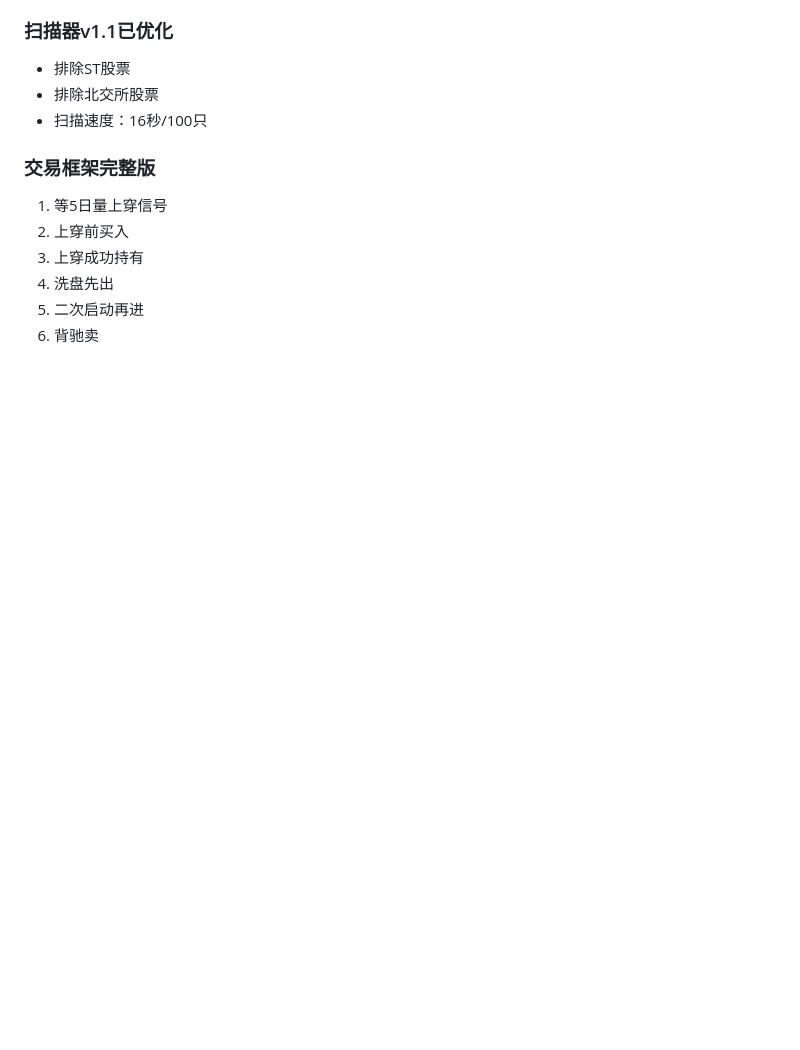
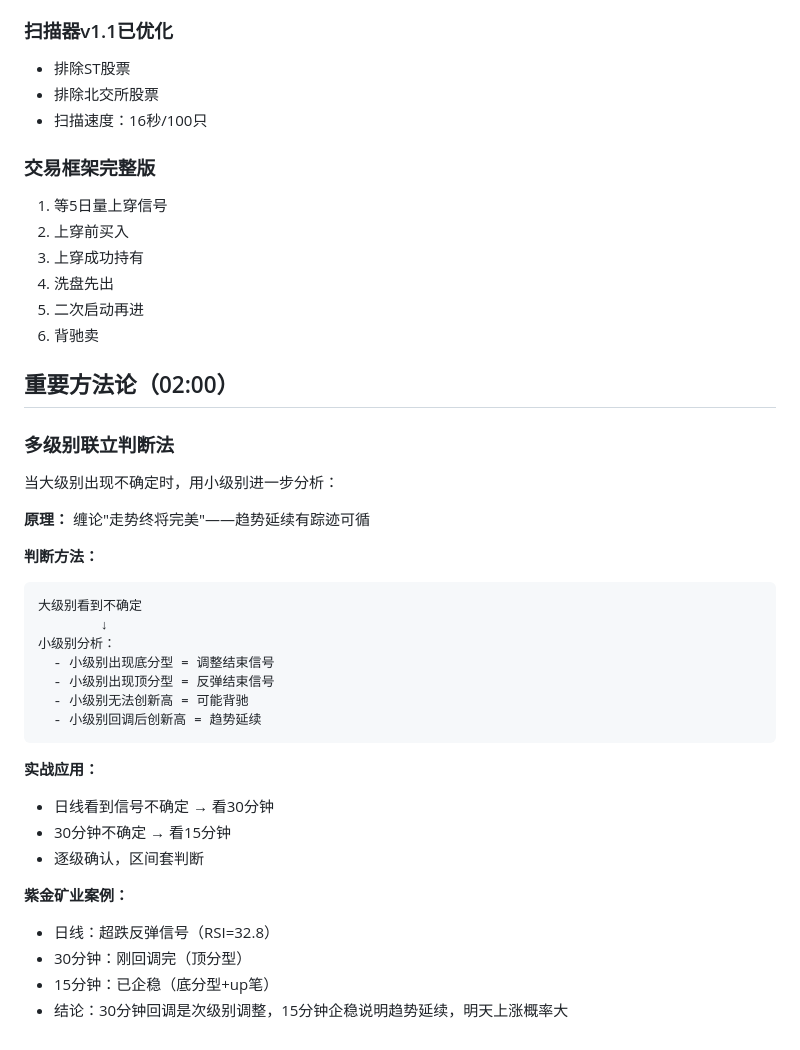
Before and after one commit to xingpo5800/openclaw-workspace, a Markdown page: memory/2026-03-25.md, the part around the change. Drawn GitHub-style; blank space fills up the shorter version.

Commit message:
feat: 多级别联立判断法 + 紫金矿业案例

````diff
--- a/memory/2026-03-25.md
+++ b/memory/2026-03-25.md
@@ -342,3 +342,33 @@
 4. 洗盘先出
 5. 二次启动再进
 6. 背驰卖
+
+## 重要方法论（02:00）
+
+### 多级别联立判断法
+
+当大级别出现不确定时，用小级别进一步分析：
+
+**原理：** 缠论"走势终将完美"——趋势延续有踪迹可循
+
+**判断方法：**
+```
+大级别看到不确定
+        ↓
+小级别分析：
+  - 小级别出现底分型 = 调整结束信号
+  - 小级别出现顶分型 = 反弹结束信号
+  - 小级别无法创新高 = 可能背驰
+  - 小级别回调后创新高 = 趋势延续
+```
+
+**实战应用：**
+- 日线看到信号不确定 → 看30分钟
+- 30分钟不确定 → 看15分钟
+- 逐级确认，区间套判断
+
+**紫金矿业案例：**
+- 日线：超跌反弹信号（RSI=32.8）
+- 30分钟：刚回调完（顶分型）
+- 15分钟：已企稳（底分型+up笔）
+- 结论：30分钟回调是次级别调整，15分钟企稳说明趋势延续，明天上涨概率大
````
